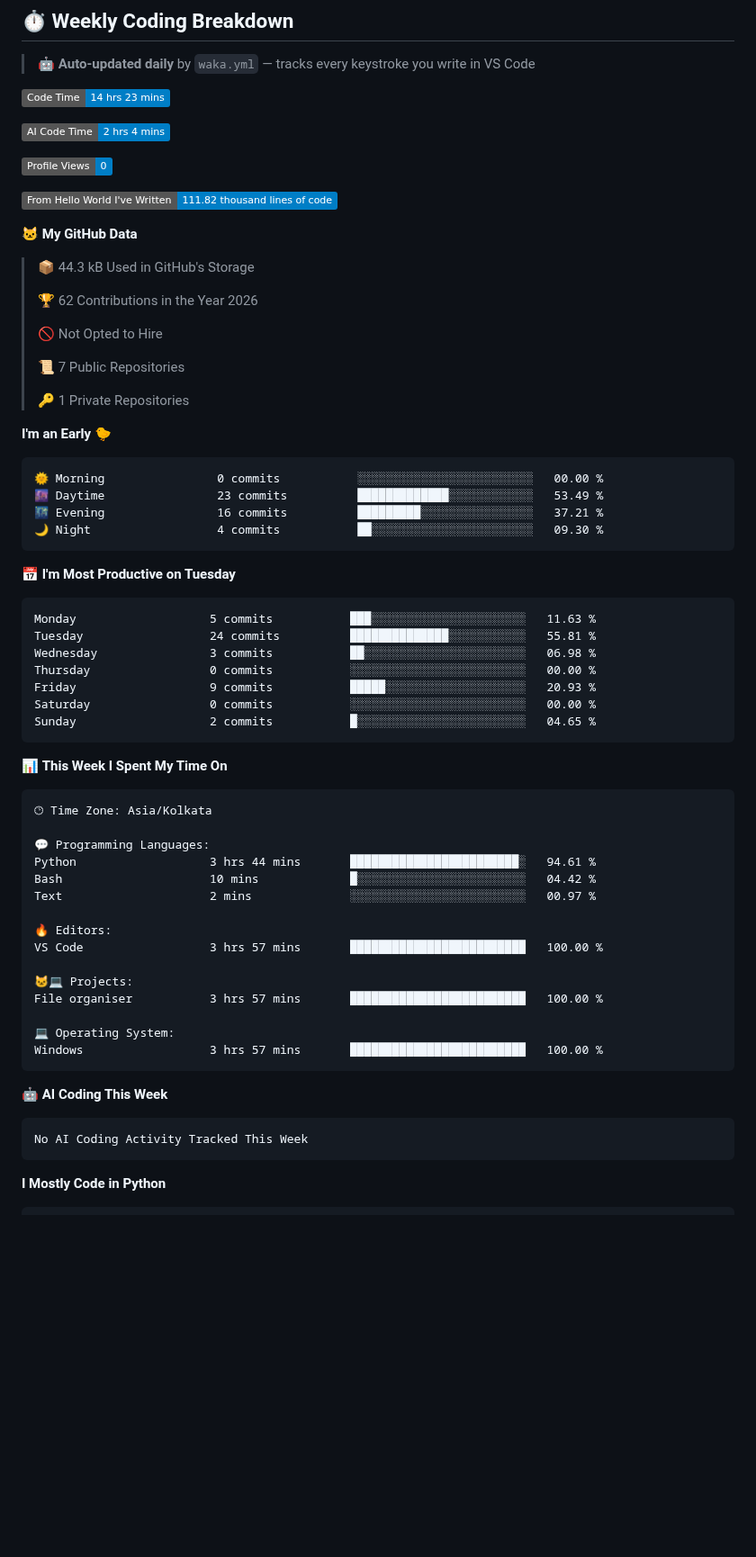
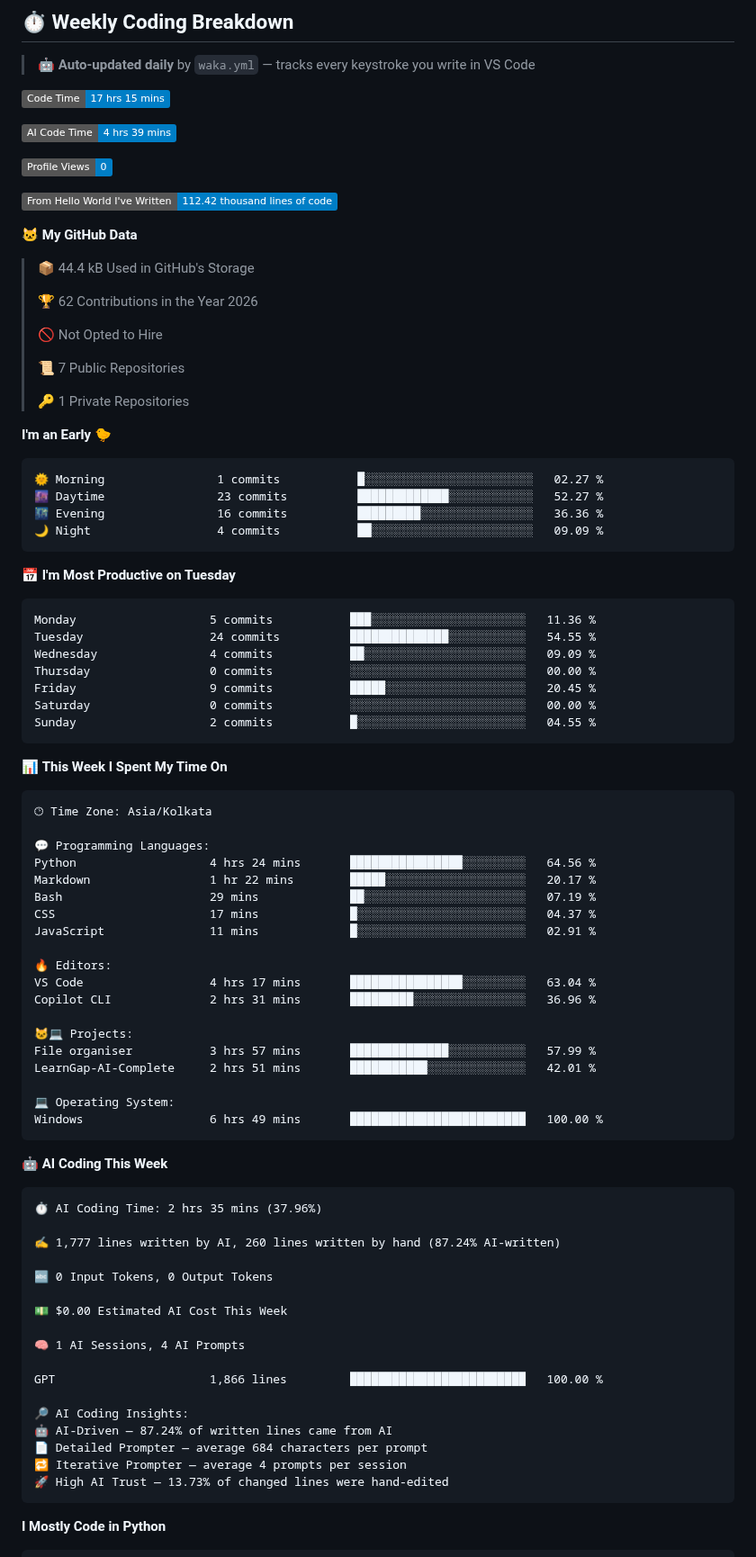
Before and after one commit to Yashdahiya19/Yashdahiya19, a Markdown page: README.md, the part around one of its changes. Shown at 90% size. Rendered like a GitHub page; badges without logos; blank space fills up the shorter version.

Commit message:
⏱️ Auto-update WakaTime stats [skip ci]

````diff
--- a/README.md
+++ b/README.md
@@ -241,17 +241,17 @@
 > 🤖 **Auto-updated daily** by `waka.yml` — tracks every keystroke you write in VS Code
 
 <!--START_SECTION:waka-->
-![Code Time](http://img.shields.io/badge/Code%20Time-14%20hrs%2023%20mins-blue?style=flat)
+![Code Time](http://img.shields.io/badge/Code%20Time-17%20hrs%2015%20mins-blue?style=flat)
 
-![AI Code Time](http://img.shields.io/badge/AI%20Code%20Time-2%20hrs%204%20mins-blue?style=flat)
+![AI Code Time](http://img.shields.io/badge/AI%20Code%20Time-4%20hrs%2039%20mins-blue?style=flat)
 
 ![Profile Views](http://img.shields.io/badge/Profile%20Views-0-blue?style=flat)
 
-![Lines of code](https://img.shields.io/badge/From%20Hello%20World%20I%27ve%20Written-111.82%20thousand%20lines%20of%20code-blue?style=flat)
+![Lines of code](https://img.shields.io/badge/From%20Hello%20World%20I%27ve%20Written-112.42%20thousand%20lines%20of%20code-blue?style=flat)
 
 **🐱 My GitHub Data**
 
-> 📦 44.3 kB Used in GitHub's Storage
+> 📦 44.4 kB Used in GitHub's Storage
  >
 > 🏆 62 Contributions in the Year 2026
  >
@@ -264,21 +264,21 @@
 **I'm an Early 🐤**
 
 ```text
-🌞 Morning                0 commits           ░░░░░░░░░░░░░░░░░░░░░░░░░   00.00 %
-🌆 Daytime                23 commits          █████████████░░░░░░░░░░░░   53.49 %
-🌃 Evening                16 commits          █████████░░░░░░░░░░░░░░░░   37.21 %
-🌙 Night                  4 commits           ██░░░░░░░░░░░░░░░░░░░░░░░   09.30 %
+🌞 Morning                1 commits           █░░░░░░░░░░░░░░░░░░░░░░░░   02.27 %
+🌆 Daytime                23 commits          █████████████░░░░░░░░░░░░   52.27 %
+🌃 Evening                16 commits          █████████░░░░░░░░░░░░░░░░   36.36 %
+🌙 Night                  4 commits           ██░░░░░░░░░░░░░░░░░░░░░░░   09.09 %
 ```
 📅 **I'm Most Productive on Tuesday**
 
 ```text
-Monday                   5 commits           ███░░░░░░░░░░░░░░░░░░░░░░   11.63 %
-Tuesday                  24 commits          ██████████████░░░░░░░░░░░   55.81 %
-Wednesday                3 commits           ██░░░░░░░░░░░░░░░░░░░░░░░   06.98 %
+Monday                   5 commits           ███░░░░░░░░░░░░░░░░░░░░░░   11.36 %
+Tuesday                  24 commits          ██████████████░░░░░░░░░░░   54.55 %
+Wednesday                4 commits           ██░░░░░░░░░░░░░░░░░░░░░░░   09.09 %
 Thursday                 0 commits           ░░░░░░░░░░░░░░░░░░░░░░░░░   00.00 %
-Friday                   9 commits           █████░░░░░░░░░░░░░░░░░░░░   20.93 %
+Friday                   9 commits           █████░░░░░░░░░░░░░░░░░░░░   20.45 %
 Saturday                 0 commits           ░░░░░░░░░░░░░░░░░░░░░░░░░   00.00 %
-Sunday                   2 commits           █░░░░░░░░░░░░░░░░░░░░░░░░   04.65 %
+Sunday                   2 commits           █░░░░░░░░░░░░░░░░░░░░░░░░   04.55 %
 ```
 
 
@@ -288,24 +288,44 @@ Sunday                   2 commits           █░░░░░░░░░░
 🕑︎ Time Zone: Asia/Kolkata
 
 💬 Programming Languages:
-Python                   3 hrs 44 mins       ████████████████████████░   94.61 %
-Bash                     10 mins             █░░░░░░░░░░░░░░░░░░░░░░░░   04.42 %
-Text                     2 mins              ░░░░░░░░░░░░░░░░░░░░░░░░░   00.97 %
+Python                   4 hrs 24 mins       ████████████████░░░░░░░░░   64.56 %
+Markdown                 1 hr 22 mins        █████░░░░░░░░░░░░░░░░░░░░   20.17 %
+Bash                     29 mins             ██░░░░░░░░░░░░░░░░░░░░░░░   07.19 %
+CSS                      17 mins             █░░░░░░░░░░░░░░░░░░░░░░░░   04.37 %
+JavaScript               11 mins             █░░░░░░░░░░░░░░░░░░░░░░░░   02.91 %
 
 🔥 Editors:
-VS Code                  3 hrs 57 mins       █████████████████████████   100.00 %
+VS Code                  4 hrs 17 mins       ████████████████░░░░░░░░░   63.04 %
+Copilot CLI              2 hrs 31 mins       █████████░░░░░░░░░░░░░░░░   36.96 %
 
 🐱‍💻 Projects:
-File organiser           3 hrs 57 mins       █████████████████████████   100.00 %
+File organiser           3 hrs 57 mins       ██████████████░░░░░░░░░░░   57.99 %
+LearnGap-AI-Complete     2 hrs 51 mins       ███████████░░░░░░░░░░░░░░   42.01 %
 
 💻 Operating System:
-Windows                  3 hrs 57 mins       █████████████████████████   100.00 %
+Windows                  6 hrs 49 mins       █████████████████████████   100.00 %
 ```
 
 🤖 **AI Coding This Week**
 
 ```text
-No AI Coding Activity Tracked This Week
+⏱ AI Coding Time: 2 hrs 35 mins (37.96%)
+
+✍️ 1,777 lines written by AI, 260 lines written by hand (87.24% AI-written)
+
+🔤 0 Input Tokens, 0 Output Tokens
+
+💵 $0.00 Estimated AI Cost This Week
+
+🧠 1 AI Sessions, 4 AI Prompts
+
+GPT                      1,866 lines         █████████████████████████   100.00 %
+
+🔎 AI Coding Insights:
+🤖 AI-Driven — 87.24% of written lines came from AI
+📄 Detailed Prompter — average 684 characters per prompt
+🔁 Iterative Prompter — average 4 prompts per session
+🚀 High AI Trust — 13.73% of changed lines were hand-edited
 ```
 
 **I Mostly Code in Python**
````
Also changed, not shown: other parts of README.md (+1 -1 lines), assets/bar_graph.png.
